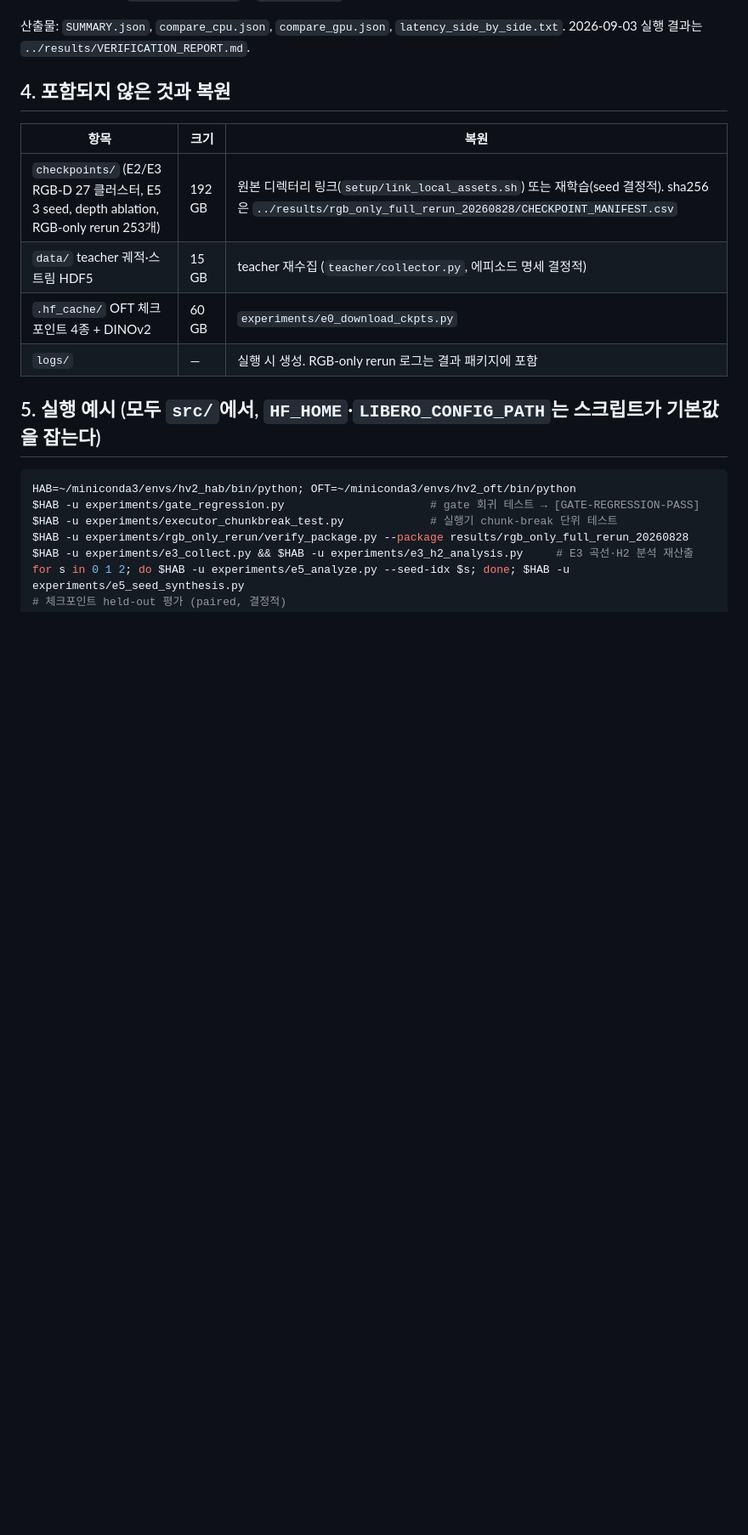
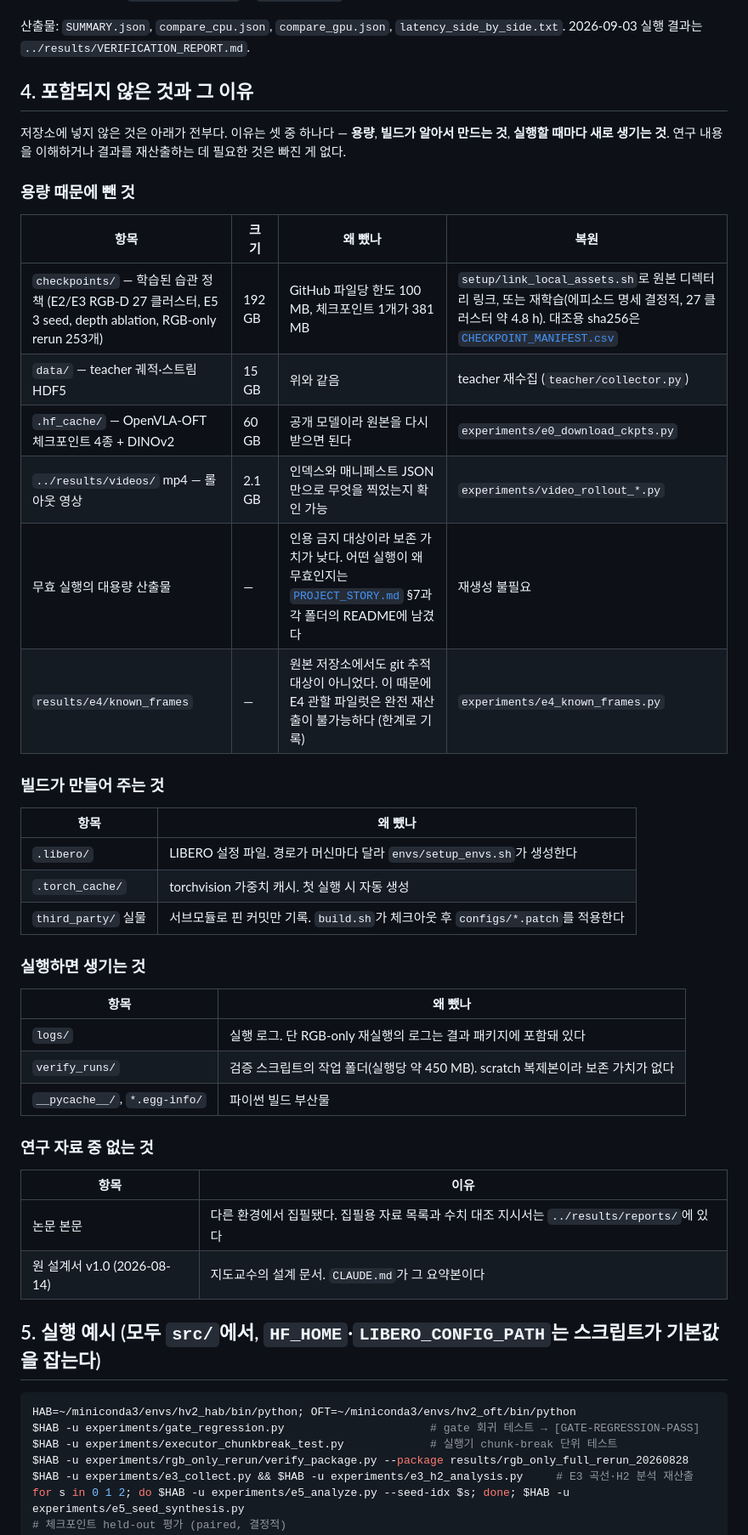
Before and after one commit to Dogeun99/HavitVLA, a Markdown page: src/README.md, the part around the change. Shown at 85% size. Drawn GitHub-style; blank space fills up the shorter version.

Commit message:
Say what is not in the repository and why, in one place
The exclusions were noted in three places and none was complete: verify_runs, the generated
.libero and .torch_cache, the rollout videos and the untracked E4 known frames were missing
from the list, and the reasons were implied by file size rather than stated.

src/README.md section 4 now groups everything by reason - too large, generated by the build,
produced by a run, or a research document held elsewhere - with the restoration path for
each. The root README points at it instead of listing three numbers.

```diff
--- a/src/README.md
+++ b/src/README.md
@@ -92,14 +92,44 @@ ORIG=/home/asmr/workspace/habitvla2 bash verify/verify_release.sh
 산출물: `SUMMARY.json`, `compare_cpu.json`, `compare_gpu.json`, `latency_side_by_side.txt`.
 2026-09-03 실행 결과는 `../results/VERIFICATION_REPORT.md`.
 
-## 4. 포함되지 않은 것과 복원
+## 4. 포함되지 않은 것과 그 이유
 
-| 항목 | 크기 | 복원 |
-|---|---|---|
-| `checkpoints/` (E2/E3 RGB-D 27 클러스터, E5 3 seed, depth ablation, RGB-only rerun 253개) | 192 GB | 원본 디렉터리 링크(`setup/link_local_assets.sh`) 또는 재학습(seed 결정적). sha256은 `../results/rgb_only_full_rerun_20260828/CHECKPOINT_MANIFEST.csv` |
-| `data/` teacher 궤적·스트림 HDF5 | 15 GB | teacher 재수집 (`teacher/collector.py`, 에피소드 명세 결정적) |
-| `.hf_cache/` OFT 체크포인트 4종 + DINOv2 | 60 GB | `experiments/e0_download_ckpts.py` |
-| `logs/` | — | 실행 시 생성. RGB-only rerun 로그는 결과 패키지에 포함 |
+저장소에 넣지 않은 것은 아래가 전부다. 이유는 셋 중 하나다 — **용량**, **빌드가 알아서 만드는 것**,
+**실행할 때마다 새로 생기는 것**. 연구 내용을 이해하거나 결과를 재산출하는 데 필요한 것은 빠진 게 없다.
+
+### 용량 때문에 뺀 것
+
+| 항목 | 크기 | 왜 뺐나 | 복원 |
+|---|---|---|---|
+| `checkpoints/` — 학습된 습관 정책 (E2/E3 RGB-D 27 클러스터, E5 3 seed, depth ablation, RGB-only rerun 253개) | 192 GB | GitHub 파일당 한도 100 MB, 체크포인트 1개가 381 MB | `setup/link_local_assets.sh`로 원본 디렉터리 링크, 또는 재학습(에피소드 명세 결정적, 27 클러스터 약 4.8 h). 대조용 sha256은 [`CHECKPOINT_MANIFEST.csv`](../results/rgb_only_full_rerun_20260828/CHECKPOINT_MANIFEST.csv) |
+| `data/` — teacher 궤적·스트림 HDF5 | 15 GB | 위와 같음 | teacher 재수집 (`teacher/collector.py`) |
+| `.hf_cache/` — OpenVLA-OFT 체크포인트 4종 + DINOv2 | 60 GB | 공개 모델이라 원본을 다시 받으면 된다 | `experiments/e0_download_ckpts.py` |
+| `../results/videos/` mp4 — 롤아웃 영상 | 2.1 GB | 인덱스와 매니페스트 JSON만으로 무엇을 찍었는지 확인 가능 | `experiments/video_rollout_*.py` |
+| 무효 실행의 대용량 산출물 | — | 인용 금지 대상이라 보존 가치가 낮다. 어떤 실행이 왜 무효인지는 [`PROJECT_STORY.md`](../PROJECT_STORY.md) §7과 각 폴더의 README에 남겼다 | 재생성 불필요 |
+| `results/e4/known_frames` | — | 원본 저장소에서도 git 추적 대상이 아니었다. 이 때문에 E4 관할 파일럿은 완전 재산출이 불가능하다 (한계로 기록) | `experiments/e4_known_frames.py` |
+
+### 빌드가 만들어 주는 것
+
+| 항목 | 왜 뺐나 |
+|---|---|
+| `.libero/` | LIBERO 설정 파일. 경로가 머신마다 달라 `envs/setup_envs.sh`가 생성한다 |
+| `.torch_cache/` | torchvision 가중치 캐시. 첫 실행 시 자동 생성 |
+| `third_party/` 실물 | 서브모듈로 핀 커밋만 기록. `build.sh`가 체크아웃 후 `configs/*.patch`를 적용한다 |
+
+### 실행하면 생기는 것
+
+| 항목 | 왜 뺐나 |
+|---|---|
+| `logs/` | 실행 로그. 단 RGB-only 재실행의 로그는 결과 패키지에 포함돼 있다 |
+| `verify_runs/` | 검증 스크립트의 작업 폴더(실행당 약 450 MB). scratch 복제본이라 보존 가치가 없다 |
+| `__pycache__/`, `*.egg-info/` | 파이썬 빌드 부산물 |
+
+### 연구 자료 중 없는 것
+
+| 항목 | 이유 |
+|---|---|
+| 논문 본문 | 다른 환경에서 집필됐다. 집필용 자료 목록과 수치 대조 지시서는 `../results/reports/`에 있다 |
+| 원 설계서 v1.0 (2026-08-14) | 지도교수의 설계 문서. `CLAUDE.md`가 그 요약본이다 |
 
 ## 5. 실행 예시 (모두 `src/`에서, `HF_HOME`·`LIBERO_CONFIG_PATH`는 스크립트가 기본값을 잡는다)
 
```
Also changed, not shown: README.md (+4 -2 lines).
